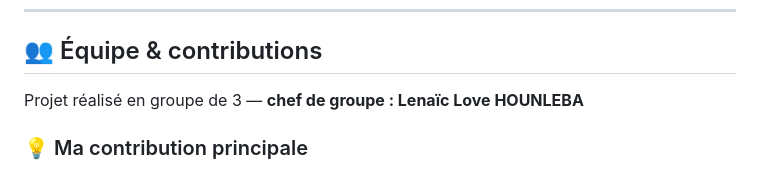
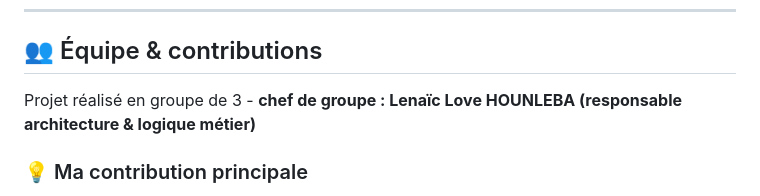
Before and after one commit to lenaic-hounleba/pizza2luxe, a Markdown page: README.md, the part around the change. Rendered like a GitHub page.

```diff
--- a/README.md
+++ b/README.md
@@ -183,7 +183,7 @@ java --module-path <chemin_javafx>/lib --add-modules javafx.controls,javafx.fxml
 
 ## 👥 Équipe & contributions
 
-Projet réalisé en groupe de 3 — **chef de groupe : Lenaïc Love HOUNLEBA**
+Projet réalisé en groupe de 3 - **chef de groupe : Lenaïc Love HOUNLEBA (responsable architecture & logique métier)**
 
 ### 💡 Ma contribution principale
 - Module **commandes** complet : classe `Commande`, `EtatCommande`, `CommandeException`, logique métier et transitions d'états
```
